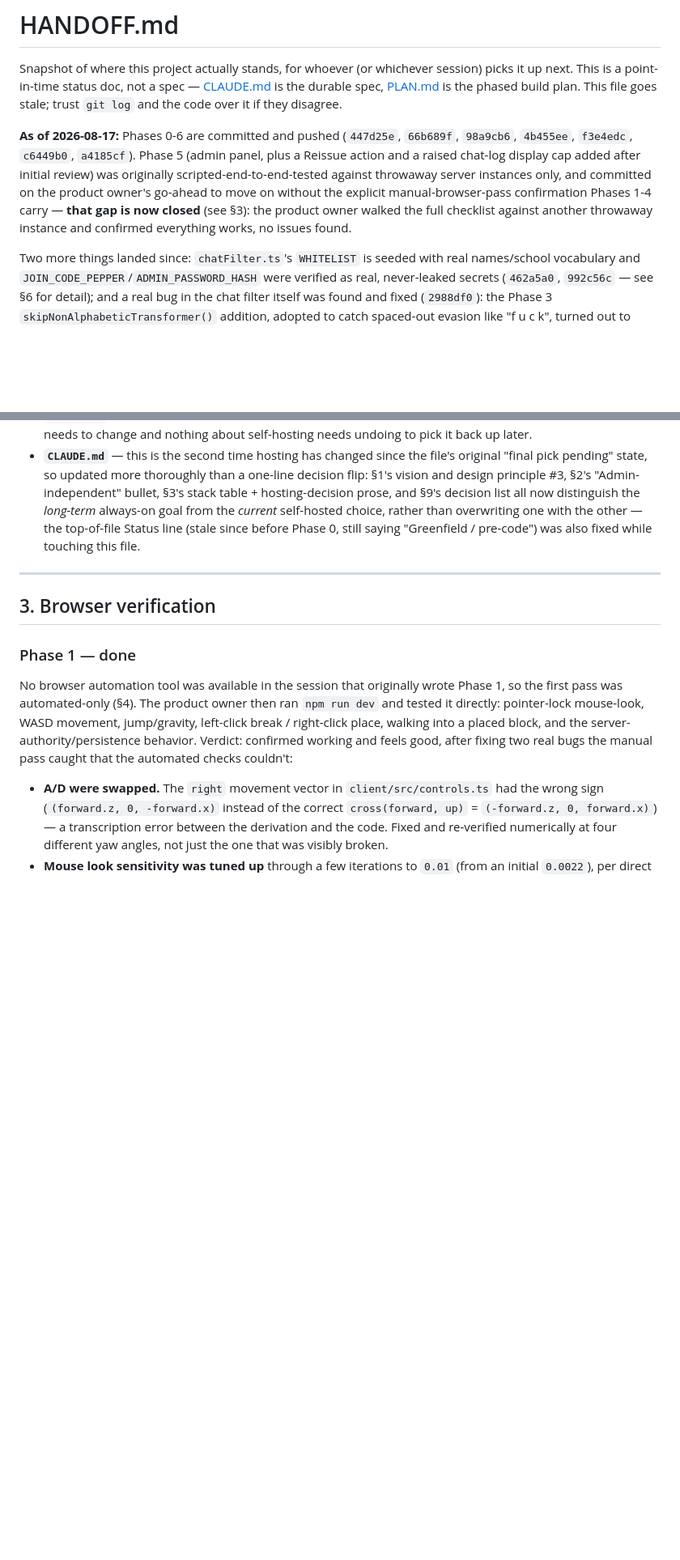
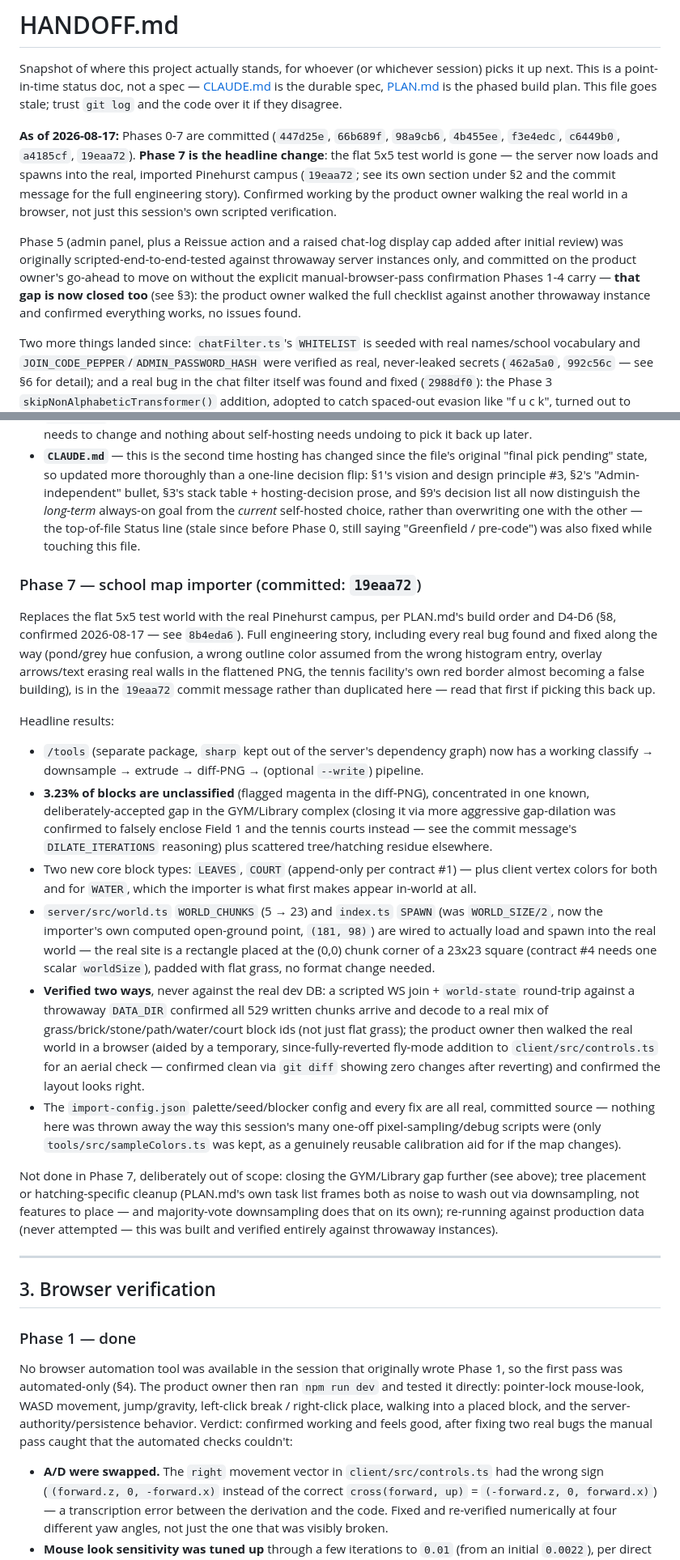
Before and after one commit to lind1022/games, a Markdown page: HANDOFF.md, 2 parts joined by grey strips. Shown at 81% size. Drawn GitHub-style; blank space fills up the shorter version.

```diff
--- a/HANDOFF.md
+++ b/HANDOFF.md
@@ -5,13 +5,17 @@ next. This is a point-in-time status doc, not a spec — [CLAUDE.md](CLAUDE.md)
 [PLAN.md](PLAN.md) is the phased build plan. This file goes stale; trust `git log` and the code over
 it if they disagree.
 
-**As of 2026-08-17:** Phases 0-6 are committed and pushed (`447d25e`, `66b689f`, `98a9cb6`, `4b455ee`,
-`f3e4edc`, `c6449b0`, `a4185cf`). Phase 5 (admin panel, plus a Reissue action and a raised chat-log
-display cap added after initial review) was originally scripted-end-to-end-tested against throwaway
-server instances only, and committed on the product owner's go-ahead to move on without the explicit
-manual-browser-pass confirmation Phases 1-4 carry — **that gap is now closed** (see §3): the product
-owner walked the full checklist against another throwaway instance and confirmed everything works,
-no issues found.
+**As of 2026-08-17:** Phases 0-7 are committed (`447d25e`, `66b689f`, `98a9cb6`, `4b455ee`, `f3e4edc`,
+`c6449b0`, `a4185cf`, `19eaa72`). **Phase 7 is the headline change**: the flat 5x5 test world is gone —
+the server now loads and spawns into the real, imported Pinehurst campus (`19eaa72`; see its own section
+under §2 and the commit message for the full engineering story). Confirmed working by the product owner
+walking the real world in a browser, not just this session's own scripted verification.
+
+Phase 5 (admin panel, plus a Reissue action and a raised chat-log display cap added after initial
+review) was originally scripted-end-to-end-tested against throwaway server instances only, and
+committed on the product owner's go-ahead to move on without the explicit manual-browser-pass
+confirmation Phases 1-4 carry — **that gap is now closed too** (see §3): the product owner walked the
+full checklist against another throwaway instance and confirmed everything works, no issues found.
 
 Two more things landed since: `chatFilter.ts`'s `WHITELIST` is seeded with real names/school
 vocabulary and `JOIN_CODE_PEPPER`/`ADMIN_PASSWORD_HASH` were verified as real, never-leaked secrets
@@ -402,6 +406,44 @@ the same transparency this file has applied to test mistakes throughout the sess
   choice, rather than overwriting one with the other — the top-of-file Status line (stale since
   before Phase 0, still saying "Greenfield / pre-code") was also fixed while touching this file.
 
+### Phase 7 — school map importer (committed: `19eaa72`)
+Replaces the flat 5x5 test world with the real Pinehurst campus, per PLAN.md's build order and D4-D6
+(§8, confirmed 2026-08-17 — see `8b4eda6`). Full engineering story, including every real bug found and
+fixed along the way (pond/grey hue confusion, a wrong outline color assumed from the wrong histogram
+entry, overlay arrows/text erasing real walls in the flattened PNG, the tennis facility's own red
+border almost becoming a false building), is in the `19eaa72` commit message rather than duplicated
+here — read that first if picking this back up.
+
+Headline results:
+- `/tools` (separate package, `sharp` kept out of the server's dependency graph) now has a working
+  classify → downsample → extrude → diff-PNG → (optional `--write`) pipeline.
+- **3.23% of blocks are unclassified** (flagged magenta in the diff-PNG), concentrated in one known,
+  deliberately-accepted gap in the GYM/Library complex (closing it via more aggressive gap-dilation was
+  confirmed to falsely enclose Field 1 and the tennis courts instead — see the commit message's
+  `DILATE_ITERATIONS` reasoning) plus scattered tree/hatching residue elsewhere.
+- Two new core block types: `LEAVES`, `COURT` (append-only per contract #1) — plus client vertex colors
+  for both and for `WATER`, which the importer is what first makes appear in-world at all.
+- `server/src/world.ts` `WORLD_CHUNKS` (5 → 23) and `index.ts` `SPAWN` (was `WORLD_SIZE/2`, now the
+  importer's own computed open-ground point, `(181, 98)`) are wired to actually load and spawn into the
+  real world — the real site is a rectangle placed at the (0,0) chunk corner of a 23x23 square (contract
+  #4 needs one scalar `worldSize`), padded with flat grass, no format change needed.
+- **Verified two ways**, never against the real dev DB: a scripted WS join + `world-state` round-trip
+  against a throwaway `DATA_DIR` confirmed all 529 written chunks arrive and decode to a real mix of
+  grass/brick/stone/path/water/court block ids (not just flat grass); the product owner then walked the
+  real world in a browser (aided by a temporary, since-fully-reverted fly-mode addition to
+  `client/src/controls.ts` for an aerial check — confirmed clean via `git diff` showing zero changes
+  after reverting) and confirmed the layout looks right.
+- The `import-config.json` palette/seed/blocker config and every fix are all real, committed source —
+  nothing here was thrown away the way this session's many one-off pixel-sampling/debug scripts were
+  (only `tools/src/sampleColors.ts` was kept, as a genuinely reusable calibration aid for if the map
+  changes).
+
+Not done in Phase 7, deliberately out of scope: closing the GYM/Library gap further (see above); tree
+placement or hatching-specific cleanup (PLAN.md's own task list frames both as noise to wash out via
+downsampling, not features to place — and majority-vote downsampling does that on its own); re-running
+against production data (never attempted — this was built and verified entirely against throwaway
+instances).
+
 ---
 
 ## 3. Browser verification
```
Also changed, not shown: other parts of HANDOFF.md (+14 -11 lines), PLAN.md (+14 -8 lines).
